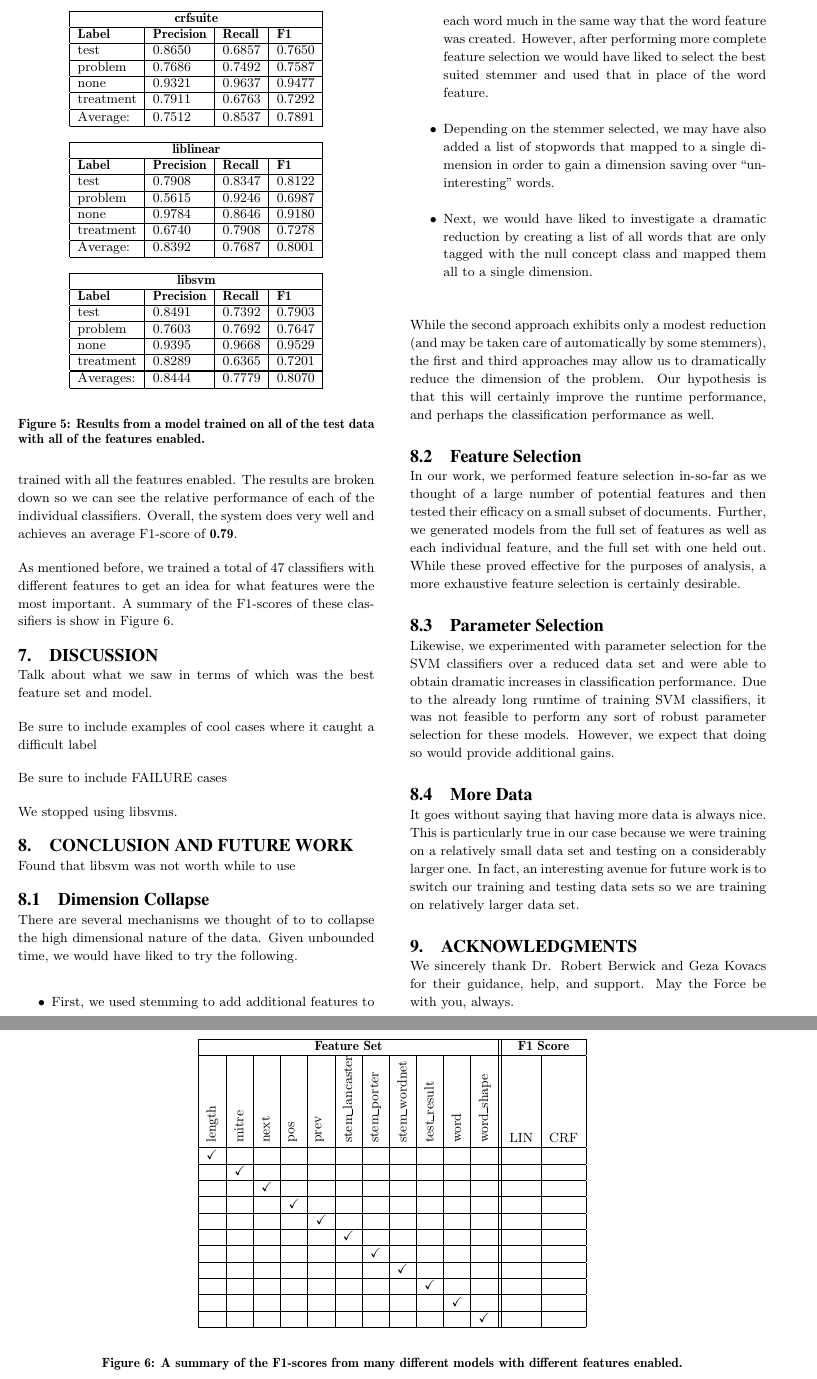
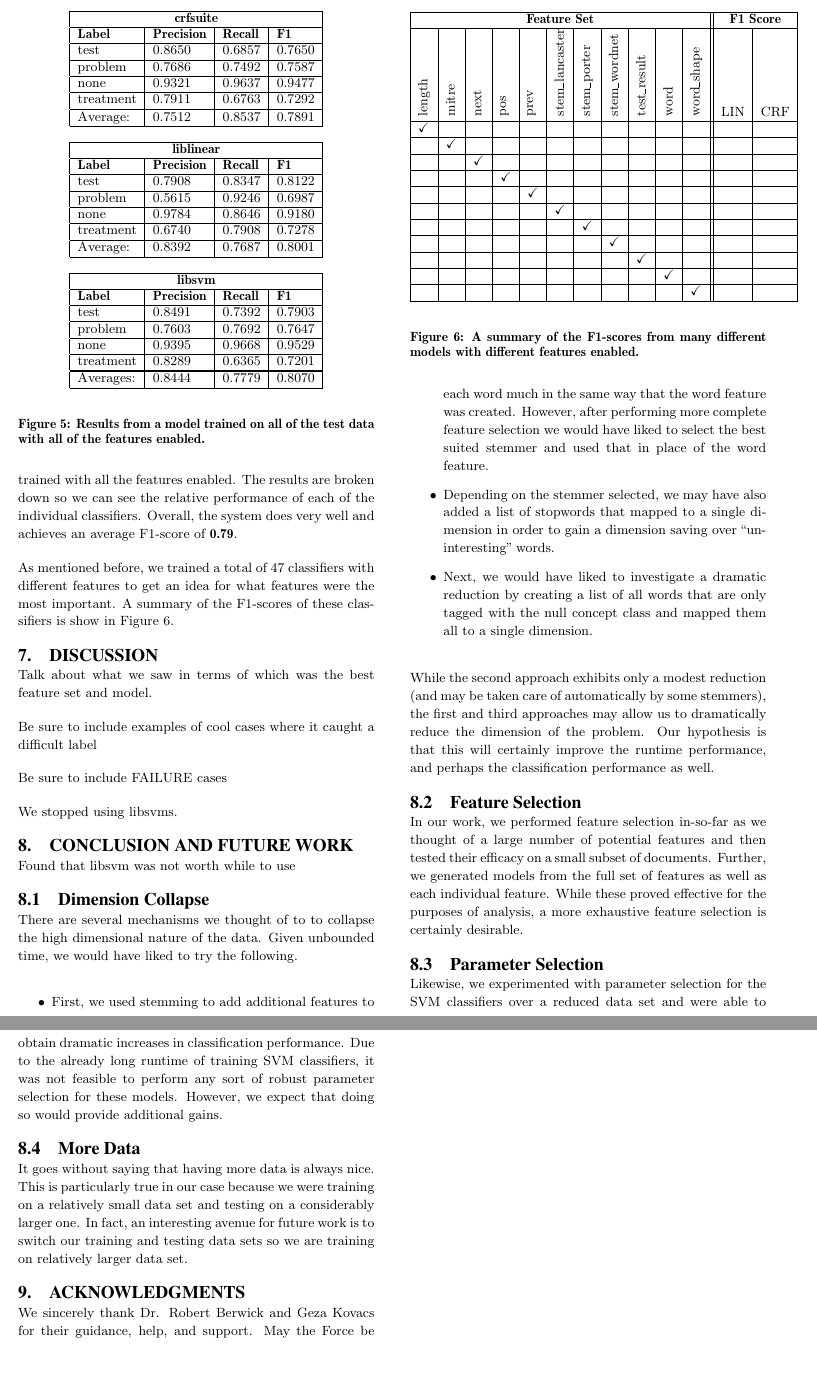
Before and after one commit to tnaumann/ConceptExtraction, a LaTeX document (paper/paper.tex): two parts of pages 9 and 10 of 10, joined at a grey line, cut so that both start at the same text, the shorter picture padded with empty space. Compiled offline with pdfLaTeX.

Commit message:
Updating paper based on new bug discovery.

```diff
--- a/paper/paper.tex
+++ b/paper/paper.tex
@@ -453,12 +453,13 @@ treatment & 0.8289 &	0.6365 &	0.7201\\ \hline
 \label{fig:all_features_results}
 \end{figure}
 
-\begin{figure*}
+\begin{figure}
 
 \begin{center}
 	\begin{tabular}{|l|l|l|l|l|l|l|l|l|l|l||l|l|}
 	\hline
 	\multicolumn{11}{|c||}{\bf Feature Set} & \multicolumn{2}{|c|}{\bf F1 Score}	\\ \hline
+	% BEGIN COLUMN HEADERS
 		\begin{sideways} length \end{sideways} &
 		\begin{sideways} mitre \end{sideways} &
 		\begin{sideways} next \end{sideways} &
@@ -470,7 +471,8 @@ treatment & 0.8289 &	0.6365 &	0.7201\\ \hline
 		\begin{sideways} test\_result \end{sideways} &
 		\begin{sideways} word \end{sideways} &
 		\begin{sideways} word\_shape \end{sideways} &
-	LIN & CRF	\\ \hline
+		LIN & CRF	\\ \hline
+	% END COLUMN HEAERS
 
 	\checkmark & & & & & & & & & & & &	\\ \hline
 	& \checkmark & & & & & & & & & & &	\\ \hline
@@ -488,7 +490,7 @@ treatment & 0.8289 &	0.6365 &	0.7201\\ \hline
 \end{center}
 \caption{A summary of the F1-scores from many different models with different features enabled.}
 \label{fig:summary_f1_scores}
-\end{figure*}
+\end{figure}
 
 Overall we found that our system did a good job at predicting labels for medical notes. Figure~\ref{fig:all_features_results} shows summary statistics as well as a confusion matrix of a model that was trained with all the features enabled. The results are broken down so we can see the relative performance of each of the individual classifiers. Overall, the system does very well and achieves an average F1-score of {\bf 0.79}.
 
@@ -525,7 +527,7 @@ There are several mechanisms we thought of to to collapse the high dimensional n
 While the second approach exhibits only a modest reduction (and may be taken care of automatically by some stemmers), the first and third approaches may allow us to dramatically reduce the dimension of the problem. Our hypothesis is that this will certainly improve the runtime performance, and perhaps the classification performance as well.
 
 \subsection{Feature Selection}
-In our work, we performed feature selection in-so-far as we thought of a large number of potential features and then tested their efficacy on a small subset of documents. Further, we generated models from the full set of features as well as each individual feature, and the full set with one held out. While these proved effective for the purposes of analysis, a more exhaustive feature selection is certainly desirable.
+In our work, we performed feature selection in-so-far as we thought of a large number of potential features and then tested their efficacy on a small subset of documents. Further, we generated models from the full set of features as well as each individual feature. While these proved effective for the purposes of analysis, a more exhaustive feature selection is certainly desirable.
 
 \subsection{Parameter Selection}
 Likewise, we experimented with parameter selection for the SVM classifiers over a reduced data set and were able to obtain dramatic increases in classification performance. Due to the already long runtime of training SVM classifiers, it was not feasible to perform any sort of robust parameter selection for these models. However, we expect that doing so would provide additional gains.
```
